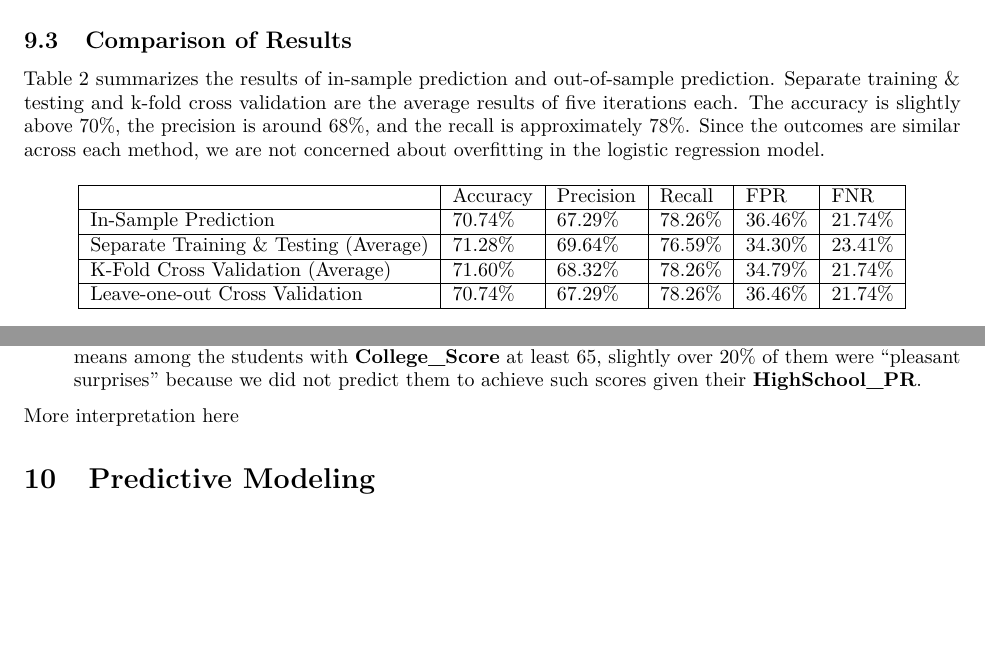
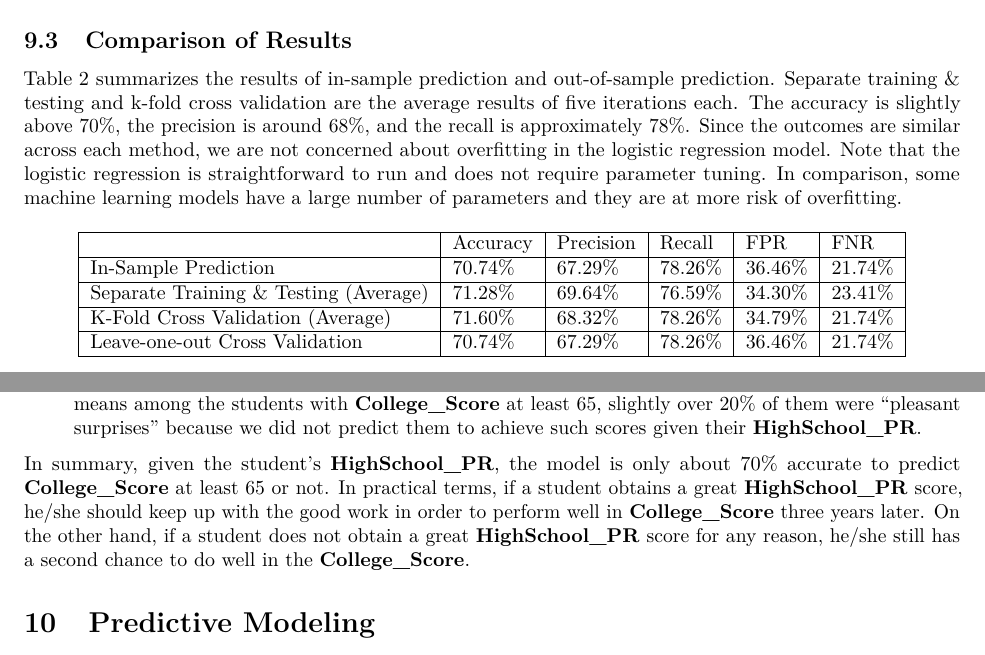
Before and after one commit to star1327p/Exam-Scores-PTT, an R Markdown document (PTT_Analysis_of_Test_Scores_Unfinished.Rmd): two parts of page 45 of 47, joined at a grey line, cut so that both start at the same text, the shorter picture padded with empty space. The pictures show the output file PTT_Analysis_of_Test_Scores_Unfinished.pdf that the author committed with the source.

Commit message:
finished the interpretation of results comparison

```diff
--- a/PTT_Analysis_of_Test_Scores_Unfinished.Rmd
+++ b/PTT_Analysis_of_Test_Scores_Unfinished.Rmd
@@ -203,7 +203,7 @@ round(leave1out_results, digits=4)
 
 ## Comparison of Results
 
-Table \ref{tab:out-train-test} summarizes the results of in-sample prediction and out-of-sample prediction. Separate training \& testing and k-fold cross validation are the average results of five iterations each. The accuracy is slightly above 70\%, the precision is around 68\%, and the recall is approximately 78\%. Since the outcomes are similar across each method, we are not concerned about overfitting in the logistic regression model.
+Table \ref{tab:out-train-test} summarizes the results of in-sample prediction and out-of-sample prediction. Separate training \& testing and k-fold cross validation are the average results of five iterations each. The accuracy is slightly above 70\%, the precision is around 68\%, and the recall is approximately 78\%. Since the outcomes are similar across each method, we are not concerned about overfitting in the logistic regression model. Note that the logistic regression is straightforward to run and does not require parameter tuning. In comparison, some machine learning models have a large number of parameters and they are at more risk of overfitting.
 
 \begin{table}[ht]
     \centering
@@ -236,5 +233,3 @@ This model uses **HighSchool_PR** scores to predict whether a student would get
-More interpretation here
-
-
+In summary, given the student's **HighSchool_PR**, the model is only about 70\% accurate to predict **College_Score** at least 65 or not. In practical terms, if a student obtains a great **HighSchool_PR** score, he/she should keep up with the good work in order to perform well in **College_Score** three years later. On the other hand, if a student does not obtain a great **HighSchool_PR** score for any reason, he/she still has a second chance to do well in the **College_Score**.
 
 # Predictive Modeling
```
Also changed, not shown: PTT_Analysis_of_Test_Scores_Unfinished.pdf, PTT_Analysis_of_Test_Scores_Unfinished.Rmd (5 more changed lines).
